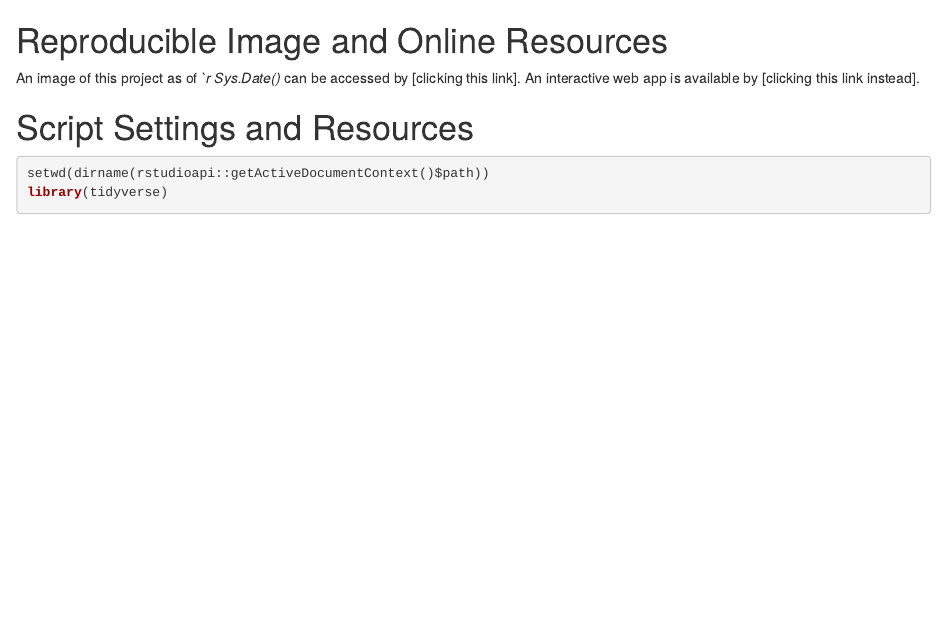
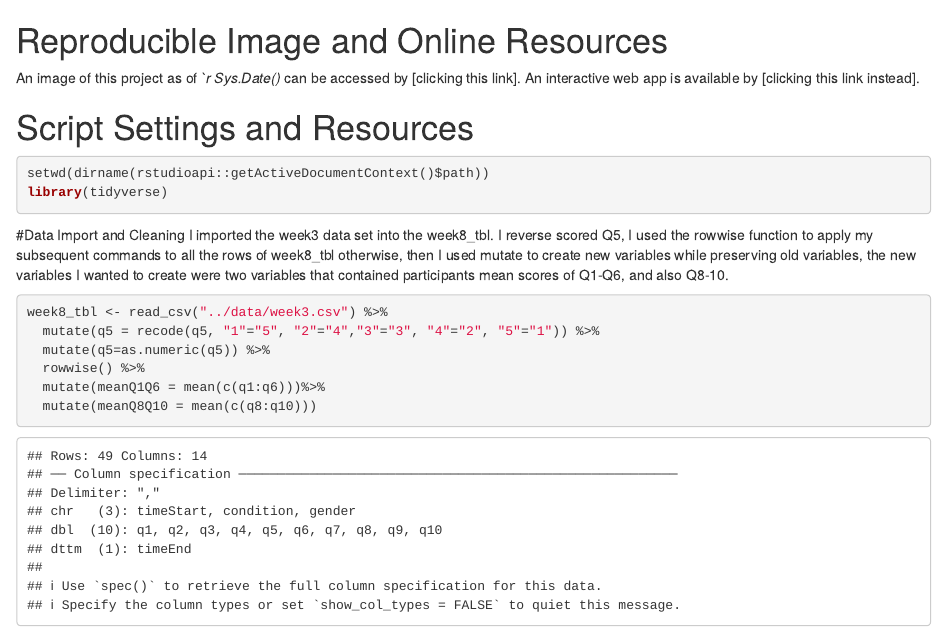
Before and after one commit to anniegriebie/psy8960-week8, an R Markdown document (markdown/week8.Rmd): the page in a window 1100 px wide, from its top. Rendered offline with R 4.5, knitr and Pandoc, with nearby package versions.

Commit message:
Data import and cleaning

````diff
--- a/markdown/week8.Rmd
+++ b/markdown/week8.Rmd
@@ -16,3 +16,14 @@ An interactive web app is available by [clicking this link instead].
 setwd(dirname(rstudioapi::getActiveDocumentContext()$path))
 library(tidyverse)
 ```
+
+#Data Import and Cleaning
+I imported the week3 data set into the week8_tbl. I reverse scored Q5, I used the rowwise function to apply my subsequent commands to all the rows of  week8_tbl otherwise, then I used mutate to create new variables while preserving old variables, the new variables I wanted to create were two variables that contained participants mean scores of Q1-Q6, and also Q8-10.
+```{r, data_import_and_cleaning}
+week8_tbl <- read_csv("../data/week3.csv") %>%
+  mutate(q5 = recode(q5, "1"="5", "2"="4","3"="3", "4"="2", "5"="1")) %>%
+  mutate(q5=as.numeric(q5)) %>%
+  rowwise() %>%
+  mutate(meanQ1Q6 = mean(c(q1:q6)))%>%
+  mutate(meanQ8Q10 = mean(c(q8:q10)))
+```
````
